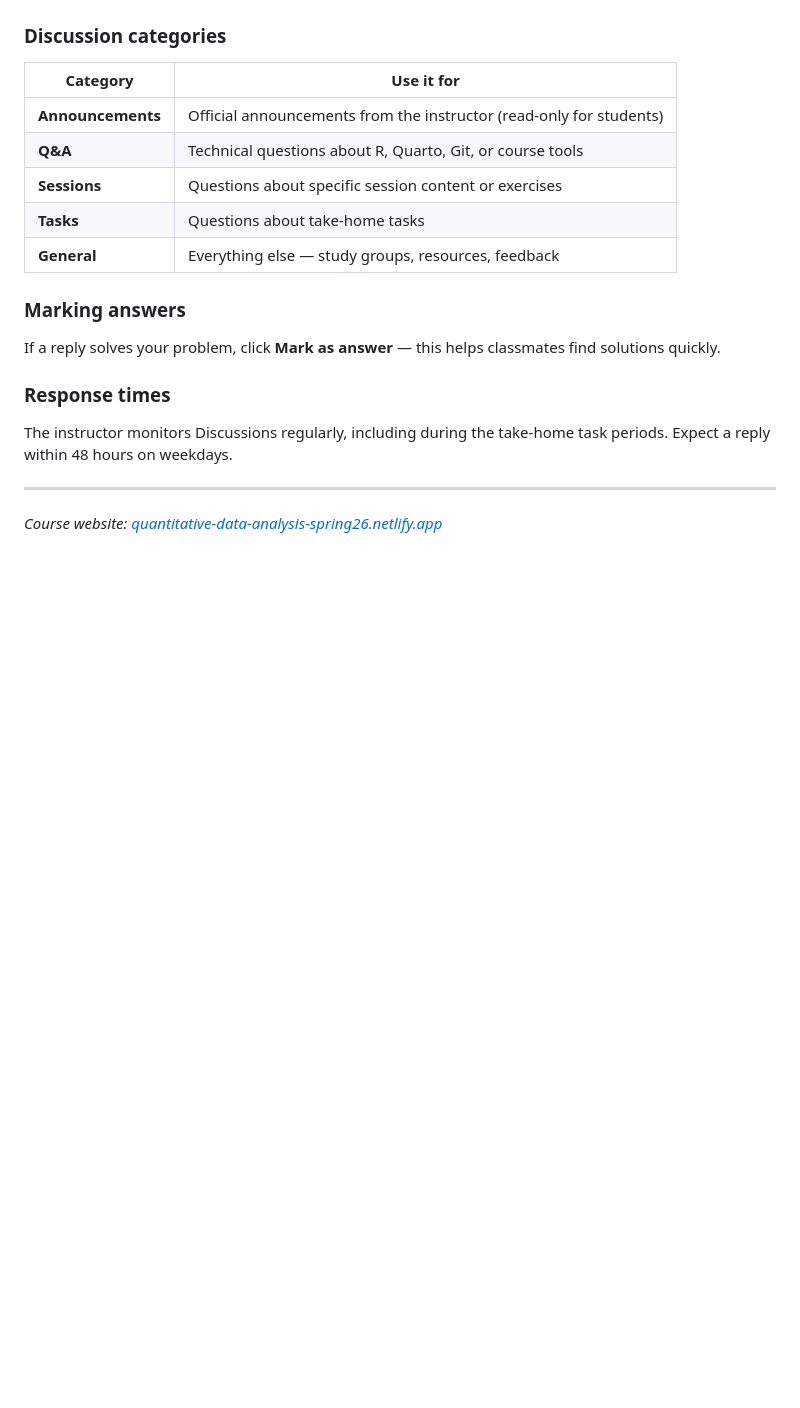
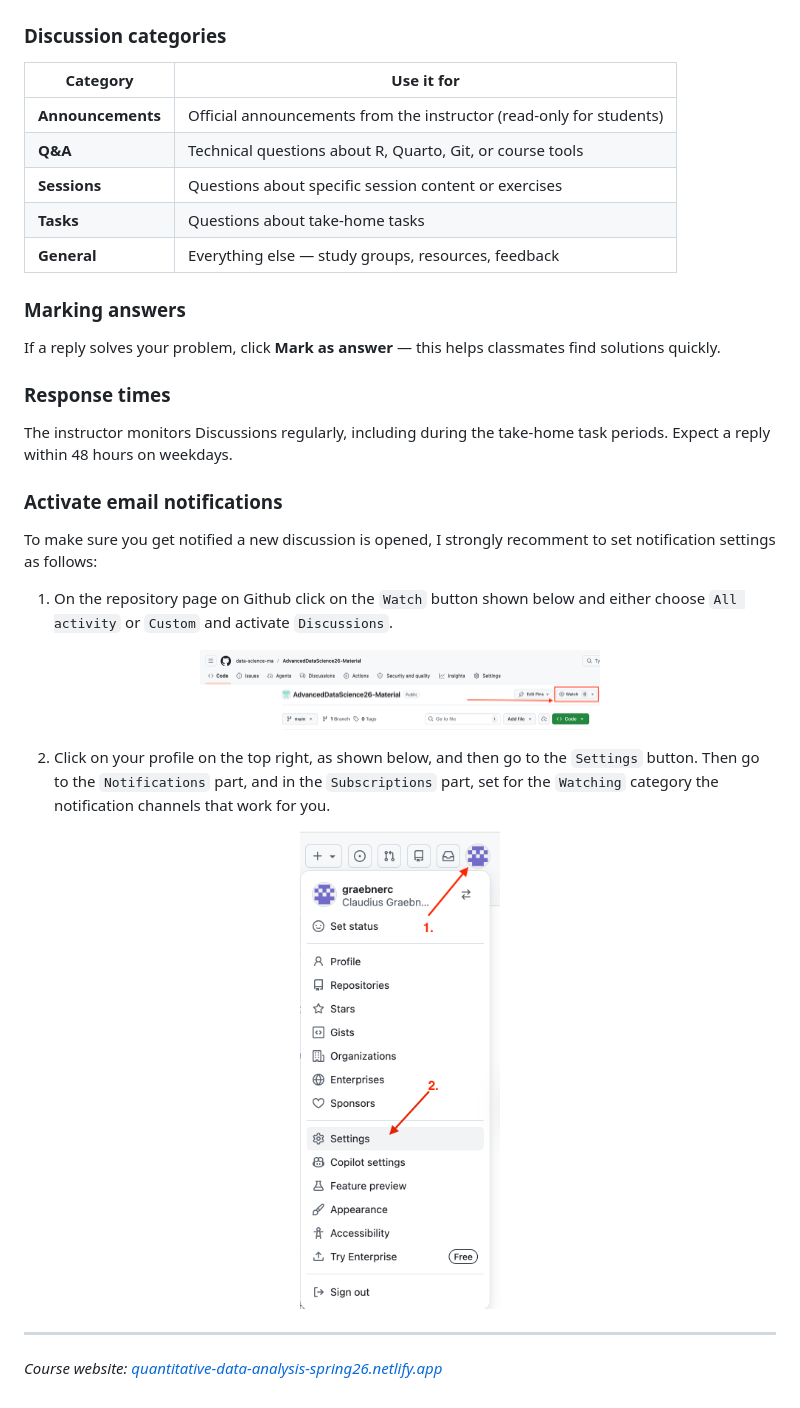
Before and after one commit to data-science-ma/AdvancedDataScience26-Material, a Markdown page: README.md, the part around one of its changes. GitHub-like rendering; pictures changed too: assets/Settings-Button.png (added), assets/Watch-Button.png (added); blank space fills up the shorter version.

Commit message:
Add explanation for how to follow discussions

```diff
--- a/README.md
+++ b/README.md
@@ -133,6 +131,22 @@ If a reply solves your problem, click **Mark as answer** — this helps classmat
 
 The instructor monitors Discussions regularly, including during the take-home task periods. Expect a reply within 48 hours on weekdays.
 
+### Activate email notifications
+
+To make sure you get notified a new discussion is opened, I strongly recomment to set notification settings as follows:
+
+1. On the repository page on Github click on the `Watch` button shown below and either choose `All activity` or `Custom` and activate `Discussions`.
+
+<p align="center">
+  <img src="assets/Watch-Button.png" alt="The watch button on Github" width="400">
+</p>
+
+2. Click on your profile on the top right, as shown below, and then go to the `Settings` button. Then go to the `Notifications` part, and in the `Subscriptions` part, set for the `Watching` category the notification channels that work for you.
+
+<p align="center">
+  <img src="assets/Settings-Button.png" alt="The settings button on Github" width="200">
+</p>
+
 ---
 
 *Course website: [quantitative-data-analysis-spring26.netlify.app](https://quantitative-data-analysis-spring26.netlify.app)*
```
Also changed, not shown: other parts of README.md (+0 -2 lines), 1 other file.
